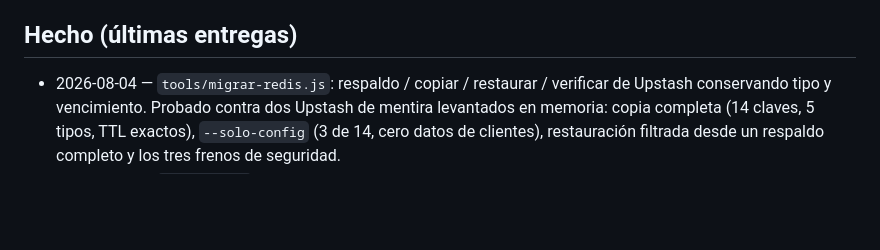
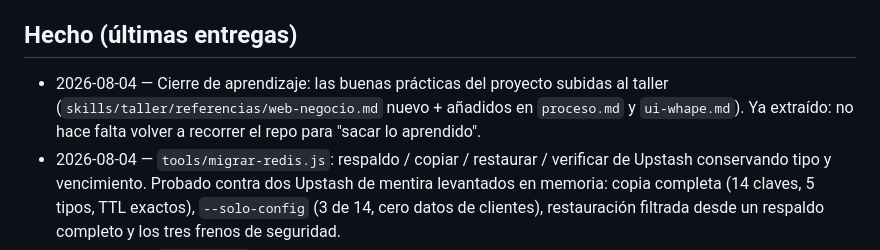
Before and after one commit to Fennix21/minimarket-arakaki-web, a Markdown page: ESTADO.md, the part around the change. Rendered like a GitHub page; blank space fills up the shorter version.

Commit message:
ESTADO.md: cierre de aprendizaje (practicas del proyecto subidas al taller)

```diff
--- a/ESTADO.md
+++ b/ESTADO.md
@@ -21,6 +21,9 @@ El mapa completo (tabla de archivos + claves de Redis + recetas) está en `CLAUD
 - `TRASPASO.md` = checklist del traspaso del ecosistema al dueño.
 
 ## Hecho (últimas entregas)
+- 2026-08-04 — Cierre de aprendizaje: las buenas prácticas del proyecto subidas al taller
+  (`skills/taller/referencias/web-negocio.md` nuevo + añadidos en `proceso.md` y `ui-whape.md`).
+  Ya extraído: no hace falta volver a recorrer el repo para "sacar lo aprendido".
 - 2026-08-04 — `tools/migrar-redis.js`: respaldo / copiar / restaurar / verificar de Upstash
   conservando tipo y vencimiento. Probado contra dos Upstash de mentira levantados en memoria:
   copia completa (14 claves, 5 tipos, TTL exactos), `--solo-config` (3 de 14, cero datos de
```
